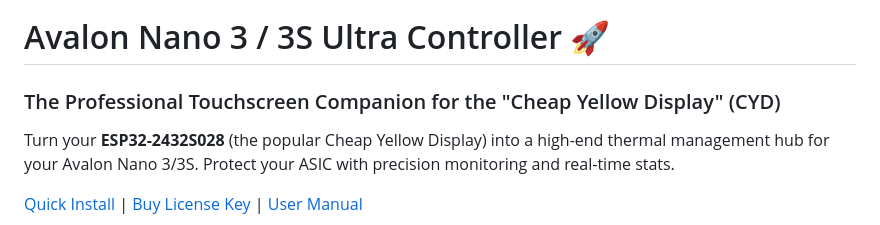
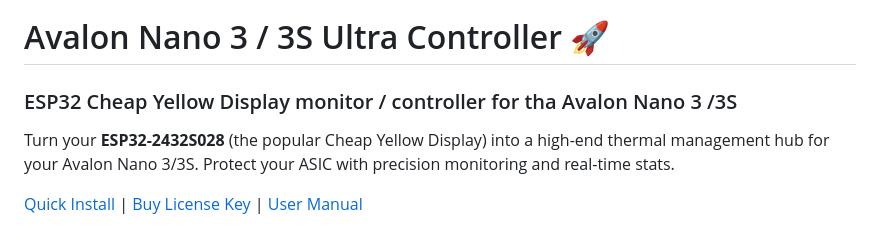
Before and after one commit to Stu1958/Bitaxe-ESP32CYD-Monitor, a Markdown page: README.md, the part around the change. Rendered like a GitHub page.

```diff
--- a/README.md
+++ b/README.md
@@ -3,7 +3,7 @@
 </p>
 
 # Avalon Nano 3 / 3S Ultra Controller 🚀
-### The Professional Touchscreen Companion for the "Cheap Yellow Display" (CYD)
+### ESP32 Cheap Yellow Display monitor / controller for tha Avalon Nano 3 /3S
 
 Turn your **ESP32-2432S028** (the popular Cheap Yellow Display) into a high-end thermal management hub for your Avalon Nano 3/3S. Protect your ASIC with precision monitoring and real-time stats.
 
```
